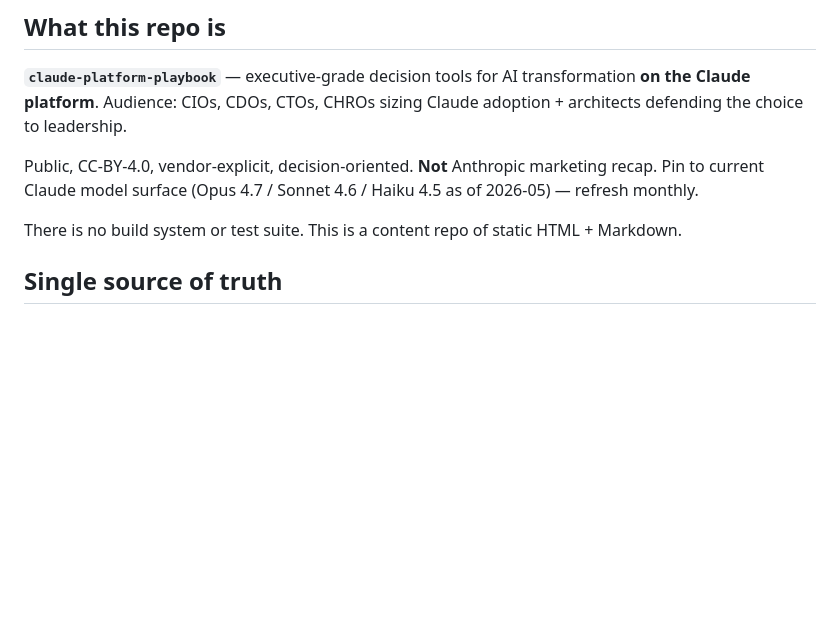
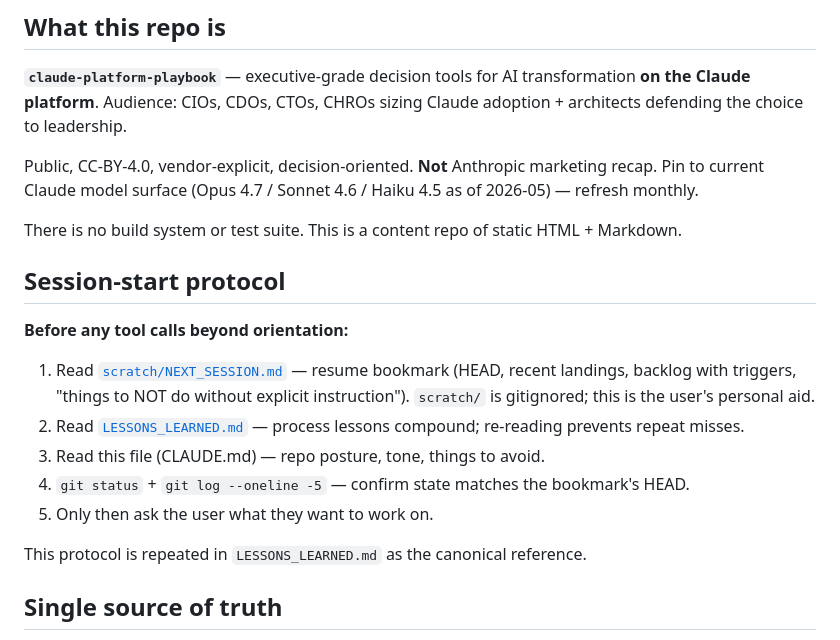
Before and after one commit to gmanch94/claude-platform-playbook, a Markdown page: CLAUDE.md, the part around the change. GitHub-like rendering; blank space fills up the shorter version.

```diff
--- a/CLAUDE.md
+++ b/CLAUDE.md
@@ -9,6 +9,18 @@ Guidance for Claude Code (and any other AI agent) working in this repo.
 Public, CC-BY-4.0, vendor-explicit, decision-oriented. **Not** Anthropic marketing recap. Pin to current Claude model surface (Opus 4.7 / Sonnet 4.6 / Haiku 4.5 as of 2026-05) — refresh monthly.
 
 There is no build system or test suite. This is a content repo of static HTML + Markdown.
+
+## Session-start protocol
+
+**Before any tool calls beyond orientation:**
+
+1. Read [`scratch/NEXT_SESSION.md`](scratch/NEXT_SESSION.md) — resume bookmark (HEAD, recent landings, backlog with triggers, "things to NOT do without explicit instruction"). `scratch/` is gitignored; this is the user's personal aid.
+2. Read [`LESSONS_LEARNED.md`](LESSONS_LEARNED.md) — process lessons compound; re-reading prevents repeat misses.
+3. Read this file (CLAUDE.md) — repo posture, tone, things to avoid.
+4. `git status` + `git log --oneline -5` — confirm state matches the bookmark's HEAD.
+5. Only then ask the user what they want to work on.
+
+This protocol is repeated in `LESSONS_LEARNED.md` as the canonical reference.
 
 ## Single source of truth
 
```
Also changed, not shown: LESSONS_LEARNED.md (added, +77 -0 lines).
